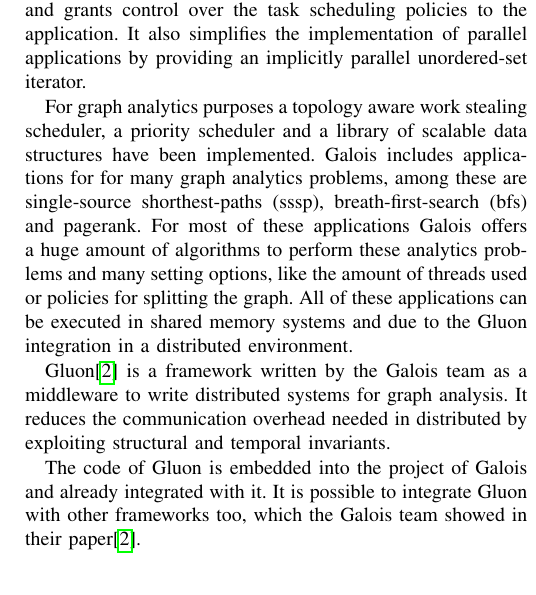
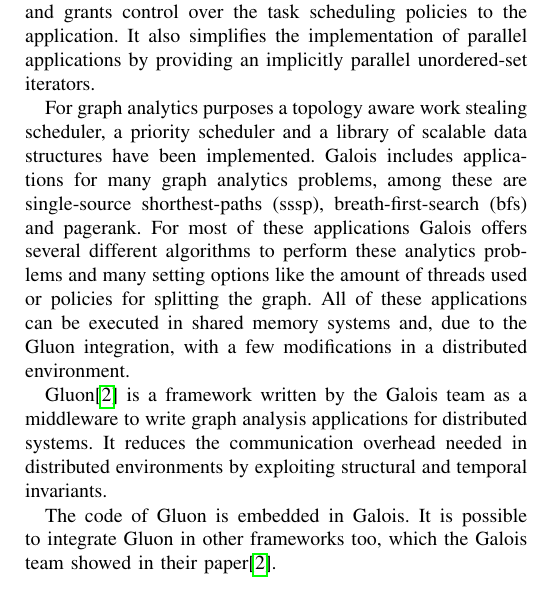
Before and after one commit to SerenGTI/Forschungsprojekt, a LaTeX paper (documentation/paper/main.tex, which reads documentation/paper/sections/overview/galois.tex): part of one column of page 1 of 3, cut so that both start at the same text. Compiled offline with pdfLaTeX; a missing font is replaced by an installed copy or a similar font; a LaTeX package or settings file that is missing is left out.

Commit message:
improved galois writeup

```diff
--- a/documentation/paper/sections/overview/galois.tex
+++ b/documentation/paper/sections/overview/galois.tex
@@ -1,9 +1,9 @@
 %!TEX root=../../main.tex
 
-Galois\cite{Galois} is a general purpose library designed for parallel programming. The Galois system supports fine grain tasks, allows for autonomous, speculative execution of these tasks and grants control over the task scheduling policies to the application. It also simplifies the implementation of parallel applications by providing an implicitly parallel unordered-set iterator.
+Galois\cite{Galois} is a general purpose library designed for parallel programming. The Galois system supports fine grain tasks, allows for autonomous, speculative execution of these tasks and grants control over the task scheduling policies to the application. It also simplifies the implementation of parallel applications by providing an implicitly parallel unordered-set iterators.
 
-For graph analytics purposes a topology aware work stealing scheduler, a priority scheduler and a library of scalable data structures have been implemented. Galois includes applications for for many graph analytics problems, among these are single-source shorthest-paths (sssp), breath-first-search (bfs) and pagerank. For most of these applications Galois offers a huge amount of algorithms to perform these analytics problems and many setting options, like the amount of threads used or policies for splitting the graph. All of these applications can be executed in shared memory systems and due to the Gluon integration in a distributed environment.
+For graph analytics purposes a topology aware work stealing scheduler, a priority scheduler and a library of scalable data structures have been implemented. Galois includes applications for many graph analytics problems, among these are single-source shorthest-paths (sssp), breath-first-search (bfs) and pagerank. For most of these applications Galois offers several different algorithms to perform these analytics problems and many setting options like the amount of threads used or policies for splitting the graph. All of these applications can be executed in shared memory systems and, due to the Gluon integration, with a few modifications in a distributed environment.
 
-Gluon\cite{vertGalois} is a framework written by the Galois team as a middleware to write distributed systems for graph analysis. It reduces the communication overhead needed in distributed by exploiting structural and temporal invariants.
+Gluon\cite{vertGalois} is a framework written by the Galois team as a middleware to write graph analysis applications for distributed systems. It reduces the communication overhead needed in distributed environments by exploiting structural and temporal invariants.
 
-The code of Gluon is embedded into the project of Galois and already integrated with it. It is possible to integrate Gluon with other frameworks too, which the Galois team showed in their paper\cite{vertGalois}.
+The code of Gluon is embedded in Galois. It is possible to integrate Gluon in other frameworks too, which the Galois team showed in their paper\cite{vertGalois}.
```
Also changed, not shown: documentation/paper/main.pdf.
